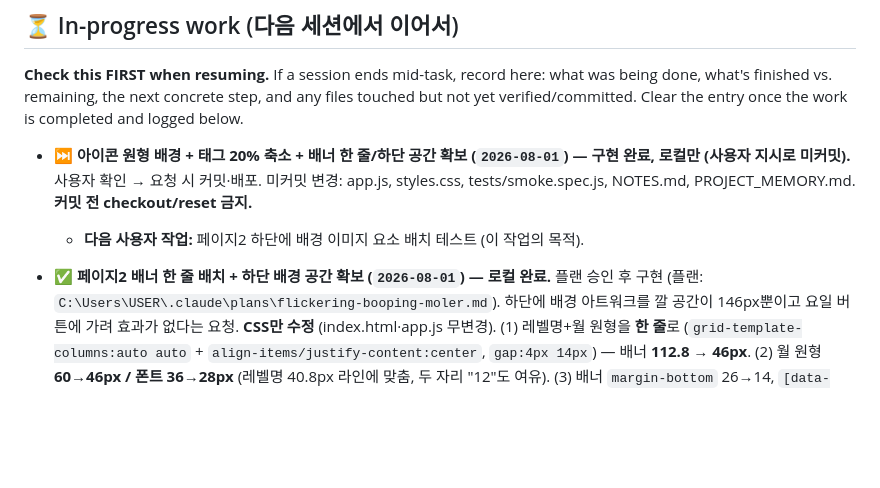
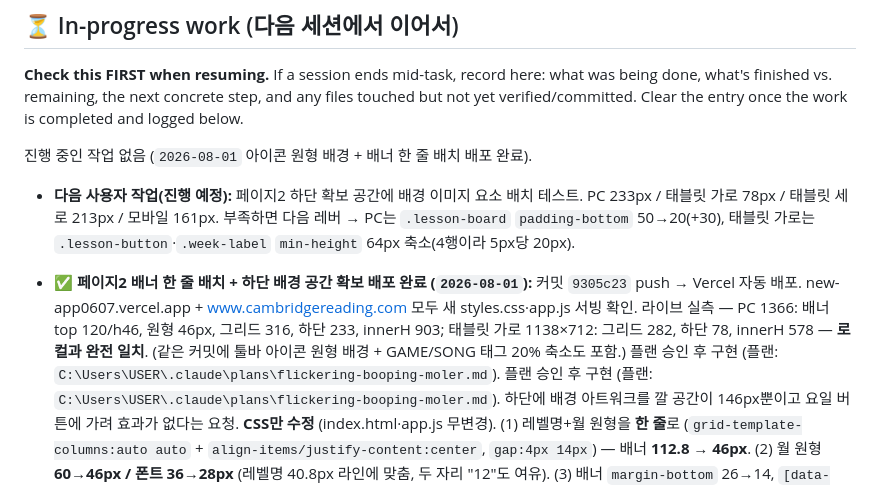
Before and after one commit to crspiegel/new-app_0607, a Markdown page: PROJECT_MEMORY.md, the part around the change. Drawn GitHub-style; blank space fills up the shorter version.

Commit message:
docs: 아이콘 원형 배경 + 배너 한 줄 배치 배포 완료 기록 (2026-08-01)
커밋 9305c23 push → Vercel 자동 배포. 두 도메인 모두 라이브 확인,
PC·태블릿 가로 실측값이 로컬과 일치.
진행 중 작업 없음으로 표시하고, 다음 작업(하단 공간에 배경 요소 배치)과
공간이 더 필요할 때의 레버를 남김.

Co-Authored-By: Claude Fable 5 <noreply@anthropic.com>

```diff
--- a/PROJECT_MEMORY.md
+++ b/PROJECT_MEMORY.md
@@ -18,13 +18,20 @@ what's next, so any new session can continue without losing prior context.
 done, what's finished vs. remaining, the next concrete step, and any files touched but not
 yet verified/committed. Clear the entry once the work is completed and logged below.
 
-- ⏭ **아이콘 원형 배경 + 태그 20% 축소 + 배너 한 줄/하단 공간 확보 (`2026-08-01`) —
-  구현 완료, 로컬만 (사용자 지시로 미커밋).** 사용자 확인 → 요청 시 커밋·배포.
-  미커밋 변경: app.js, styles.css, tests/smoke.spec.js, NOTES.md, PROJECT_MEMORY.md.
-  **커밋 전 checkout/reset 금지.**
-  - **다음 사용자 작업:** 페이지2 하단에 배경 이미지 요소 배치 테스트 (이 작업의 목적).
+진행 중인 작업 없음 (`2026-08-01` 아이콘 원형 배경 + 배너 한 줄 배치 배포 완료).
 
-- ✅ **페이지2 배너 한 줄 배치 + 하단 배경 공간 확보 (`2026-08-01`) — 로컬 완료.**
+- **다음 사용자 작업(진행 예정):** 페이지2 하단 확보 공간에 배경 이미지 요소 배치
+  테스트. PC 233px / 태블릿 가로 78px / 태블릿 세로 213px / 모바일 161px.
+  부족하면 다음 레버 → PC는 `.lesson-board` `padding-bottom` 50→20(+30),
+  태블릿 가로는 `.lesson-button`·`.week-label` `min-height` 64px 축소(4행이라 5px당 20px).
+
+- ✅ **페이지2 배너 한 줄 배치 + 하단 배경 공간 확보 배포 완료 (`2026-08-01`):**
+  커밋 `9305c23` push → Vercel 자동 배포. new-app0607.vercel.app +
+  www.cambridgereading.com 모두 새 styles.css·app.js 서빙 확인. 라이브 실측 —
+  PC 1366: 배너 top 120/h46, 원형 46px, 그리드 316, 하단 233, innerH 903;
+  태블릿 가로 1138×712: 그리드 282, 하단 78, innerH 578 — **로컬과 완전 일치**.
+  (같은 커밋에 툴바 아이콘 원형 배경 + GAME/SONG 태그 20% 축소도 포함.)
+  플랜 승인 후 구현 (플랜: `C:\Users\USER\.claude\plans\flickering-booping-moler.md`).
   플랜 승인 후 구현 (플랜: `C:\Users\USER\.claude\plans\flickering-booping-moler.md`).
   하단에 배경 아트워크를 깔 공간이 146px뿐이고 요일 버튼에 가려 효과가 없다는 요청.
   **CSS만 수정** (index.html·app.js 무변경). (1) 레벨명+월 원형을 **한 줄**로
```
